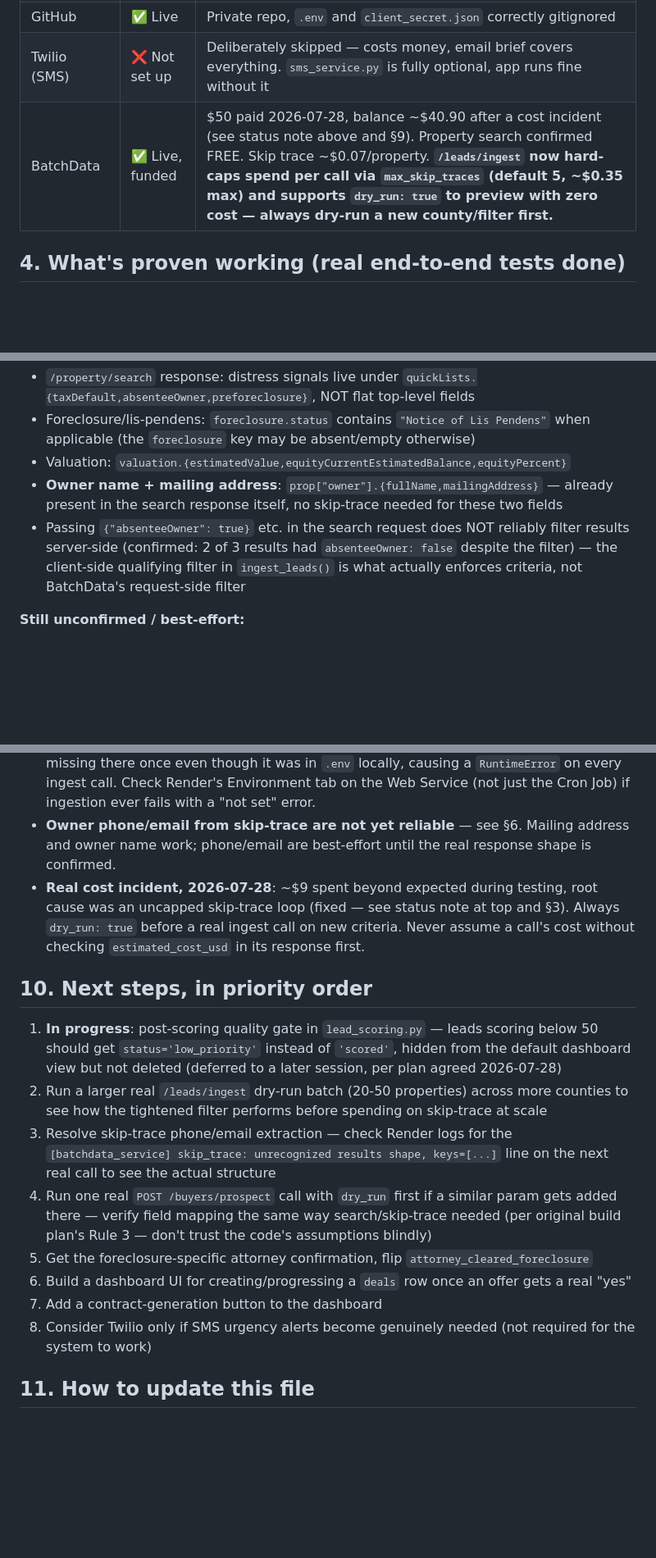
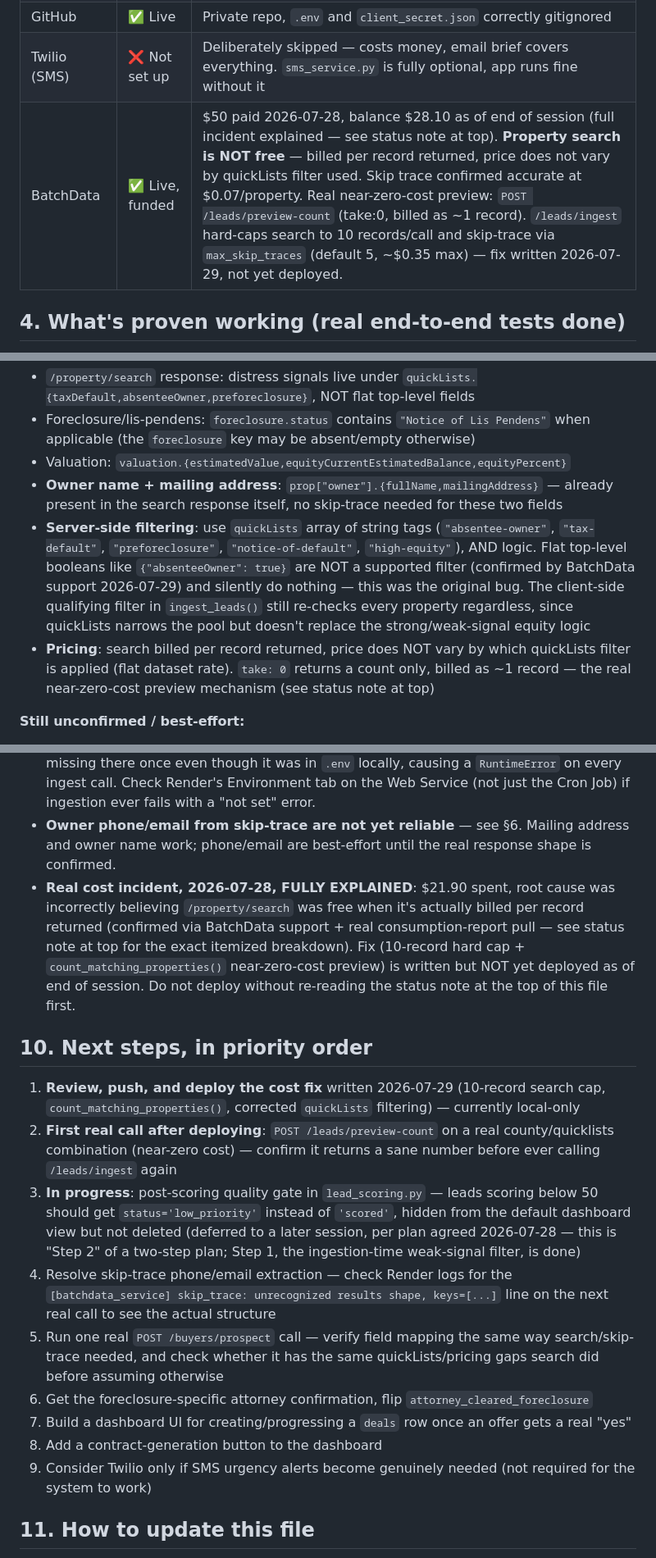
Before and after one commit to fullsendorganicks-collab/Sofl-Wholesale, a Markdown page: ADMIN_MANUAL.md, 3 parts joined by grey strips. Shown at 82% size. Drawn GitHub-style; blank space fills up the shorter version.

```diff
--- a/ADMIN_MANUAL.md
+++ b/ADMIN_MANUAL.md
@@ -60,7 +109,7 @@ outbound action (offer emails, contracts) requires your explicit approval
 | Render | ✅ Live | Two services under "Soflo Wholesale" project: Web Service + Cron Job, both need the same env vars |
 | GitHub | ✅ Live | Private repo, `.env` and `client_secret.json` correctly gitignored |
 | Twilio (SMS) | ❌ Not set up | Deliberately skipped — costs money, email brief covers everything. `sms_service.py` is fully optional, app runs fine without it |
-| BatchData | ✅ Live, funded | $50 paid 2026-07-28, balance ~$40.90 after a cost incident (see status note above and §9). Property search confirmed FREE. Skip trace ~$0.07/property. **`/leads/ingest` now hard-caps spend per call via `max_skip_traces` (default 5, ~$0.35 max) and supports `dry_run: true` to preview with zero cost — always dry-run a new county/filter first.** |
+| BatchData | ✅ Live, funded | $50 paid 2026-07-28, balance $28.10 as of end of session (full incident explained — see status note at top). **Property search is NOT free** — billed per record returned, price does not vary by quickLists filter used. Skip trace confirmed accurate at $0.07/property. Real near-zero-cost preview: `POST /leads/preview-count` (take:0, billed as ~1 record). `/leads/ingest` hard-caps search to 10 records/call and skip-trace via `max_skip_traces` (default 5, ~$0.35 max) — fix written 2026-07-29, not yet deployed. |
 
 ## 4. What's proven working (real end-to-end tests done)
 
@@ -103,7 +152,8 @@ read this before touching `batchdata_service.py` again:
 - Foreclosure/lis-pendens: `foreclosure.status` contains `"Notice of Lis Pendens"` when applicable (the `foreclosure` key may be absent/empty otherwise)
 - Valuation: `valuation.{estimatedValue,equityCurrentEstimatedBalance,equityPercent}`
 - **Owner name + mailing address**: `prop["owner"].{fullName,mailingAddress}` — already present in the search response itself, no skip-trace needed for these two fields
-- Passing `{"absenteeOwner": true}` etc. in the search request does NOT reliably filter results server-side (confirmed: 2 of 3 results had `absenteeOwner: false` despite the filter) — the client-side qualifying filter in `ingest_leads()` is what actually enforces criteria, not BatchData's request-side filter
+- **Server-side filtering**: use `quickLists` array of string tags (`"absentee-owner"`, `"tax-default"`, `"preforeclosure"`, `"notice-of-default"`, `"high-equity"`), AND logic. Flat top-level booleans like `{"absenteeOwner": true}` are NOT a supported filter (confirmed by BatchData support 2026-07-29) and silently do nothing — this was the original bug. The client-side qualifying filter in `ingest_leads()` still re-checks every property regardless, since quickLists narrows the pool but doesn't replace the strong/weak-signal equity logic
+- **Pricing**: search billed per record returned, price does NOT vary by which quickLists filter is applied (flat dataset rate). `take: 0` returns a count only, billed as ~1 record — the real near-zero-cost preview mechanism (see status note at top)
 
 **Still unconfirmed / best-effort:**
 - `skip_trace()`'s actual response shape for phone/email. The one real call didn't crash (defensive fallback matched something) but didn't expose phone/email in a recognized field either — `owner_phone`/`owner_email` come back `null` on the one real lead so far. Code currently tries a few plausible field-name guesses; next real skip-trace call's outcome (or a `[batchdata_service] skip_trace: unrecognized...` log line in Render) will tell us the real shape
@@ -139,18 +189,19 @@ wholesaling clearance.
 - **Render deploys can silently serve stale files** — happened once with the dashboard HTML (Render said "Deploy live" but served an old version). If a deploy looks live but the change isn't showing, use Manual Deploy → "Clear build cache & deploy" rather than a normal redeploy.
 - **BATCHDATA_API_KEY must be set on the Web Service specifically** — it was missing there once even though it was in `.env` locally, causing a `RuntimeError` on every ingest call. Check Render's Environment tab on the Web Service (not just the Cron Job) if ingestion ever fails with a "not set" error.
 - **Owner phone/email from skip-trace are not yet reliable** — see §6. Mailing address and owner name work; phone/email are best-effort until the real response shape is confirmed.
-- **Real cost incident, 2026-07-28**: ~$9 spent beyond expected during testing, root cause was an uncapped skip-trace loop (fixed — see status note at top and §3). Always `dry_run: true` before a real ingest call on new criteria. Never assume a call's cost without checking `estimated_cost_usd` in its response first.
+- **Real cost incident, 2026-07-28, FULLY EXPLAINED**: $21.90 spent, root cause was incorrectly believing `/property/search` was free when it's actually billed per record returned (confirmed via BatchData support + real consumption-report pull — see status note at top for the exact itemized breakdown). Fix (10-record hard cap + `count_matching_properties()` near-zero-cost preview) is written but NOT yet deployed as of end of session. Do not deploy without re-reading the status note at the top of this file first.
 
 ## 10. Next steps, in priority order
 
-1. **In progress**: post-scoring quality gate in `lead_scoring.py` — leads scoring below 50 should get `status='low_priority'` instead of `'scored'`, hidden from the default dashboard view but not deleted (deferred to a later session, per plan agreed 2026-07-28)
-2. Run a larger real `/leads/ingest` dry-run batch (20-50 properties) across more counties to see how the tightened filter performs before spending on skip-trace at scale
-3. Resolve skip-trace phone/email extraction — check Render logs for the `[batchdata_service] skip_trace: unrecognized results shape, keys=[...]` line on the next real call to see the actual structure
-4. Run one real `POST /buyers/prospect` call with `dry_run` first if a similar param gets added there — verify field mapping the same way search/skip-trace needed (per original build plan's Rule 3 — don't trust the code's assumptions blindly)
-5. Get the foreclosure-specific attorney confirmation, flip `attorney_cleared_foreclosure`
-6. Build a dashboard UI for creating/progressing a `deals` row once an offer gets a real "yes"
-7. Add a contract-generation button to the dashboard
-8. Consider Twilio only if SMS urgency alerts become genuinely needed (not required for the system to work)
+1. **Review, push, and deploy the cost fix** written 2026-07-29 (10-record search cap, `count_matching_properties()`, corrected `quickLists` filtering) — currently local-only
+2. **First real call after deploying**: `POST /leads/preview-count` on a real county/quicklists combination (near-zero cost) — confirm it returns a sane number before ever calling `/leads/ingest` again
+3. **In progress**: post-scoring quality gate in `lead_scoring.py` — leads scoring below 50 should get `status='low_priority'` instead of `'scored'`, hidden from the default dashboard view but not deleted (deferred to a later session, per plan agreed 2026-07-28 — this is "Step 2" of a two-step plan; Step 1, the ingestion-time weak-signal filter, is done)
+4. Resolve skip-trace phone/email extraction — check Render logs for the `[batchdata_service] skip_trace: unrecognized results shape, keys=[...]` line on the next real call to see the actual structure
+5. Run one real `POST /buyers/prospect` call — verify field mapping the same way search/skip-trace needed, and check whether it has the same quickLists/pricing gaps search did before assuming otherwise
+6. Get the foreclosure-specific attorney confirmation, flip `attorney_cleared_foreclosure`
+7. Build a dashboard UI for creating/progressing a `deals` row once an offer gets a real "yes"
+8. Add a contract-generation button to the dashboard
+9. Consider Twilio only if SMS urgency alerts become genuinely needed (not required for the system to work)
 
 ## 11. How to update this file
 
```
Also changed, not shown: other parts of ADMIN_MANUAL.md (+68 -19 lines).
